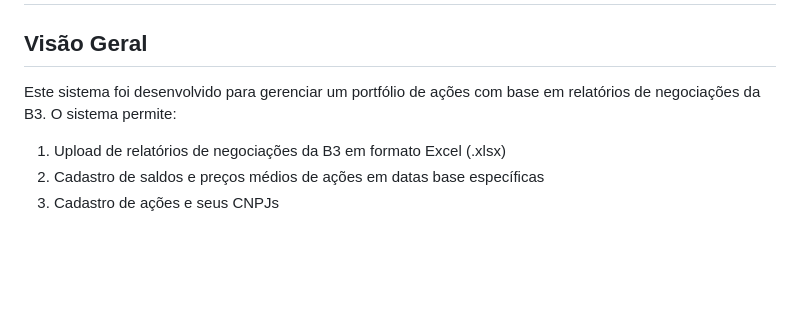
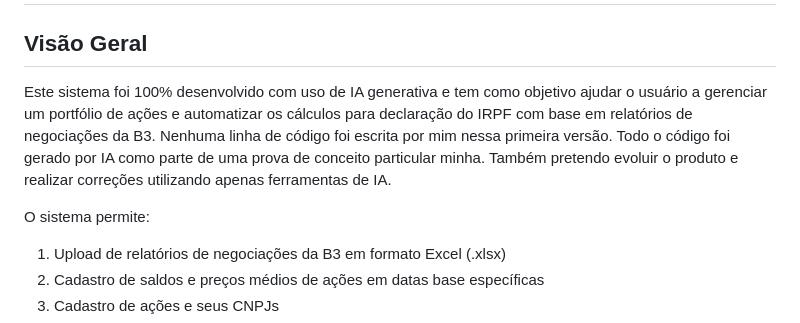
Before and after one commit to rsmiderle/B3Portfolio-Manager, a Markdown page: README.md, the part around the change. Drawn GitHub-style; blank space fills up the shorter version.

```diff
--- a/README.md
+++ b/README.md
@@ -2,7 +2,11 @@
 
 ## Visão Geral
 
-Este sistema foi desenvolvido para gerenciar um portfólio de ações com base em relatórios de negociações da B3. O sistema permite:
+Este sistema foi 100% desenvolvido com uso de IA generativa e tem como objetivo ajudar o usuário a gerenciar um portfólio de ações e automatizar os cálculos para declaração do IRPF com base em relatórios de negociações da B3.
+Nenhuma linha de código foi escrita por mim nessa primeira versão. Todo o código foi gerado por IA como parte de uma prova de conceito particular minha.
+Também pretendo evoluir o produto e realizar correções utilizando apenas ferramentas de IA.
+
+O sistema permite:
 
 1. Upload de relatórios de negociações da B3 em formato Excel (.xlsx)
 2. Cadastro de saldos e preços médios de ações em datas base específicas
```
